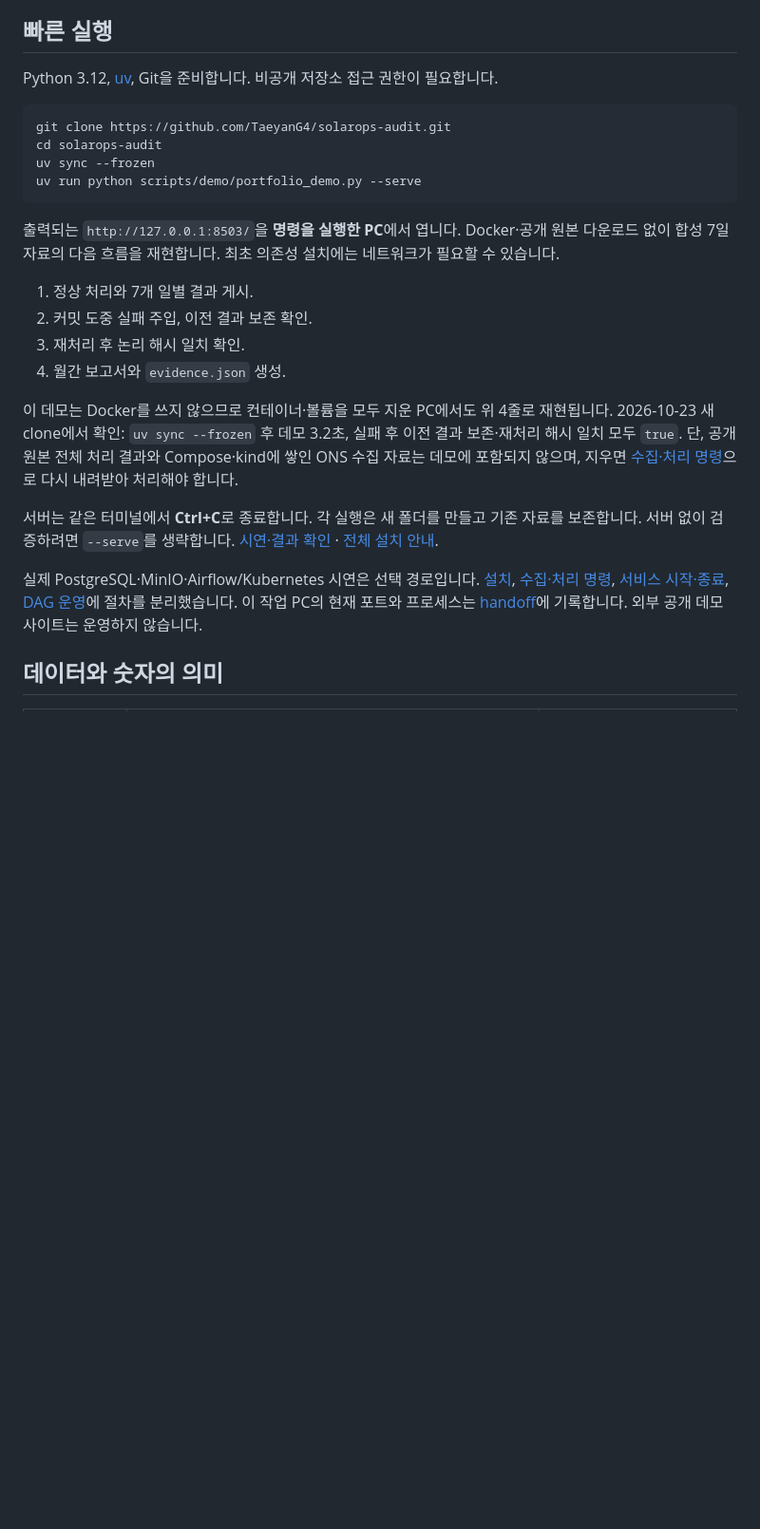
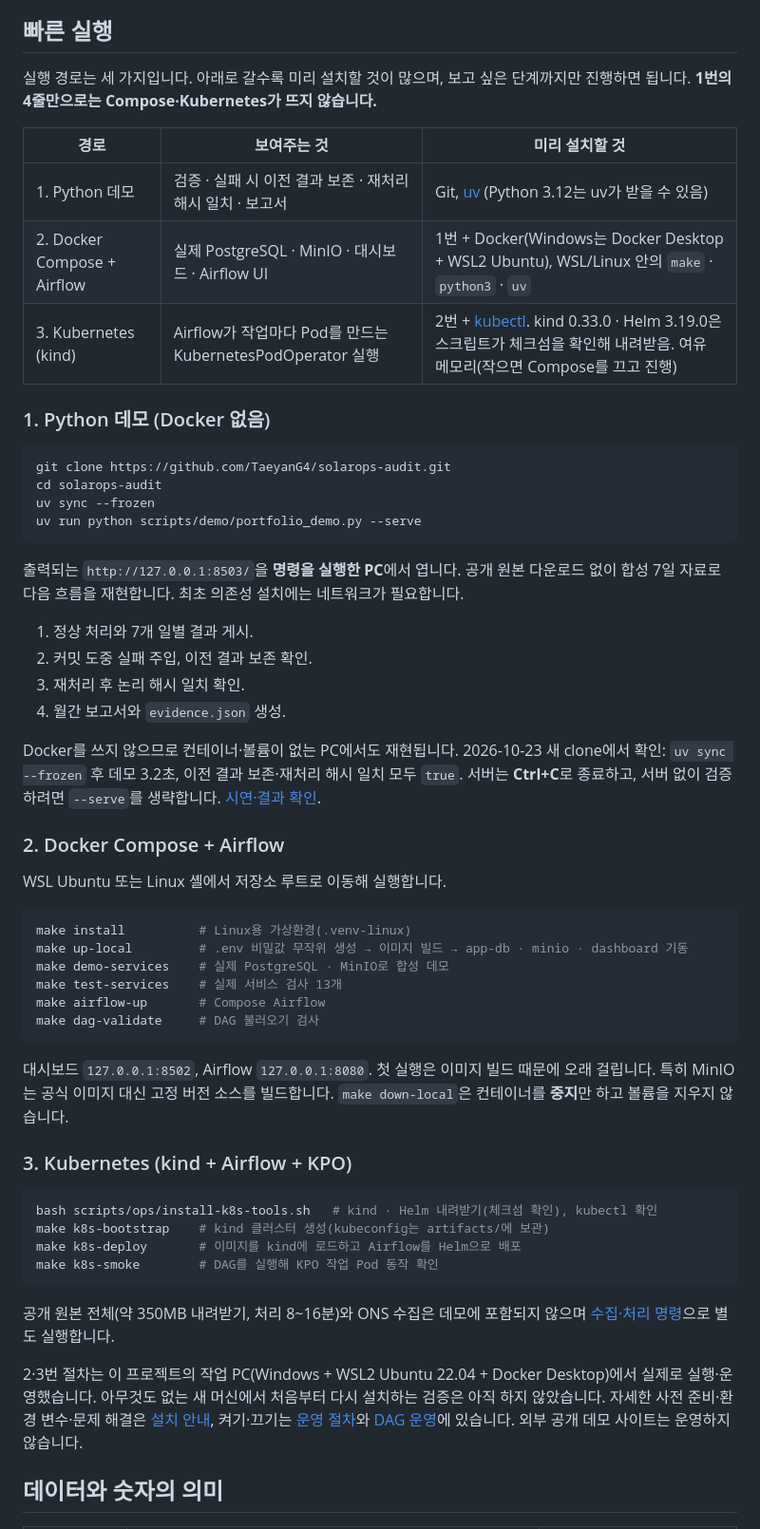
Before and after one commit to TaeyanG4/solarops-audit, a Markdown page: README.md, the part around one of its changes. Shown at 95% size. Rendered like a GitHub page; blank space fills up the shorter version.

````diff
--- a/README.md
+++ b/README.md
@@ -19,7 +19,15 @@
 
 ## 빠른 실행
 
-Python 3.12, [uv](https://docs.astral.sh/uv/getting-started/installation/), Git을 준비합니다. 비공개 저장소 접근 권한이 필요합니다.
+실행 경로는 세 가지입니다. 아래로 갈수록 미리 설치할 것이 많으며, 보고 싶은 단계까지만 진행하면 됩니다. **1번의 4줄만으로는 Compose·Kubernetes가 뜨지 않습니다.**
+
+| 경로 | 보여주는 것 | 미리 설치할 것 |
+|---|---|---|
+| 1. Python 데모 | 검증 · 실패 시 이전 결과 보존 · 재처리 해시 일치 · 보고서 | Git, [uv](https://docs.astral.sh/uv/getting-started/installation/) (Python 3.12는 uv가 받을 수 있음) |
+| 2. Docker Compose + Airflow | 실제 PostgreSQL · MinIO · 대시보드 · Airflow UI | 1번 + Docker(Windows는 Docker Desktop + WSL2 Ubuntu), WSL/Linux 안의 `make` · `python3` · `uv` |
+| 3. Kubernetes (kind) | Airflow가 작업마다 Pod를 만드는 KubernetesPodOperator 실행 | 2번 + [kubectl](https://kubernetes.io/docs/tasks/tools/). kind 0.33.0 · Helm 3.19.0은 스크립트가 체크섬을 확인해 내려받음. 여유 메모리(작으면 Compose를 끄고 진행) |
+
+### 1. Python 데모 (Docker 없음)
 
 ```text
 git clone https://github.com/TaeyanG4/solarops-audit.git
@@ -28,18 +36,42 @@ uv sync --frozen
 uv run python scripts/demo/portfolio_demo.py --serve
 ```
 
-출력되는 `http://127.0.0.1:8503/`을 **명령을 실행한 PC**에서 엽니다. Docker·공개 원본 다운로드 없이 합성 7일 자료의 다음 흐름을 재현합니다. 최초 의존성 설치에는 네트워크가 필요할 수 있습니다.
+출력되는 `http://127.0.0.1:8503/`을 **명령을 실행한 PC**에서 엽니다. 공개 원본 다운로드 없이 합성 7일 자료로 다음 흐름을 재현합니다. 최초 의존성 설치에는 네트워크가 필요합니다.
 
 1. 정상 처리와 7개 일별 결과 게시.
 2. 커밋 도중 실패 주입, 이전 결과 보존 확인.
 3. 재처리 후 논리 해시 일치 확인.
 4. 월간 보고서와 `evidence.json` 생성.
 
-이 데모는 Docker를 쓰지 않으므로 컨테이너·볼륨을 모두 지운 PC에서도 위 4줄로 재현됩니다. 2026-10-23 새 clone에서 확인: `uv sync --frozen` 후 데모 3.2초, 실패 후 이전 결과 보존·재처리 해시 일치 모두 `true`. 단, 공개 원본 전체 처리 결과와 Compose·kind에 쌓인 ONS 수집 자료는 데모에 포함되지 않으며, 지우면 [수집·처리 명령](docs/guides/data-ingestion.md)으로 다시 내려받아 처리해야 합니다.
+Docker를 쓰지 않으므로 컨테이너·볼륨이 없는 PC에서도 재현됩니다. 2026-10-23 새 clone에서 확인: `uv sync --frozen` 후 데모 3.2초, 이전 결과 보존·재처리 해시 일치 모두 `true`. 서버는 **Ctrl+C**로 종료하고, 서버 없이 검증하려면 `--serve`를 생략합니다. [시연·결과 확인](docs/portfolio/DEMO_GUIDE.md).
 
-서버는 같은 터미널에서 **Ctrl+C**로 종료합니다. 각 실행은 새 폴더를 만들고 기존 자료를 보존합니다. 서버 없이 검증하려면 `--serve`를 생략합니다. [시연·결과 확인](docs/portfolio/DEMO_GUIDE.md) · [전체 설치 안내](docs/guides/setup.md).
+### 2. Docker Compose + Airflow
 
-실제 PostgreSQL·MinIO·Airflow/Kubernetes 시연은 선택 경로입니다. [설치](docs/guides/setup.md), [수집·처리 명령](docs/guides/data-ingestion.md), [서비스 시작·종료](docs/runbooks/operator.md), [DAG 운영](docs/runbooks/dags.md)에 절차를 분리했습니다. 이 작업 PC의 현재 포트와 프로세스는 [handoff](handoff.md)에 기록합니다. 외부 공개 데모 사이트는 운영하지 않습니다.
+WSL Ubuntu 또는 Linux 셸에서 저장소 루트로 이동해 실행합니다.
+
+```bash
+make install          # Linux용 가상환경(.venv-linux)
+make up-local         # .env 비밀값 무작위 생성 → 이미지 빌드 → app-db · minio · dashboard 기동
+make demo-services    # 실제 PostgreSQL · MinIO로 합성 데모
+make test-services    # 실제 서비스 검사 13개
+make airflow-up       # Compose Airflow
+make dag-validate     # DAG 불러오기 검사
+```
+
+대시보드 `127.0.0.1:8502`, Airflow `127.0.0.1:8080`. 첫 실행은 이미지 빌드 때문에 오래 걸립니다. 특히 MinIO는 공식 이미지 대신 고정 버전 소스를 빌드합니다. `make down-local`은 컨테이너를 **중지**만 하고 볼륨을 지우지 않습니다.
+
+### 3. Kubernetes (kind + Airflow + KPO)
+
+```bash
+bash scripts/ops/install-k8s-tools.sh   # kind · Helm 내려받기(체크섬 확인), kubectl 확인
+make k8s-bootstrap    # kind 클러스터 생성(kubeconfig는 artifacts/에 보관)
+make k8s-deploy       # 이미지를 kind에 로드하고 Airflow를 Helm으로 배포
+make k8s-smoke        # DAG를 실행해 KPO 작업 Pod 동작 확인
+```
+
+공개 원본 전체(약 350MB 내려받기, 처리 8~16분)와 ONS 수집은 데모에 포함되지 않으며 [수집·처리 명령](docs/guides/data-ingestion.md)으로 별도 실행합니다.
+
+2·3번 절차는 이 프로젝트의 작업 PC(Windows + WSL2 Ubuntu 22.04 + Docker Desktop)에서 실제로 실행·운영했습니다. 아무것도 없는 새 머신에서 처음부터 다시 설치하는 검증은 아직 하지 않았습니다. 자세한 사전 준비·환경 변수·문제 해결은 [설치 안내](docs/guides/setup.md), 켜기·끄기는 [운영 절차](docs/runbooks/operator.md)와 [DAG 운영](docs/runbooks/dags.md)에 있습니다. 외부 공개 데모 사이트는 운영하지 않습니다.
 
 ## 데이터와 숫자의 의미
 
````
Also changed, not shown: other parts of README.md (+26 -18 lines), docs/guides/setup.md (+10 -0 lines).
